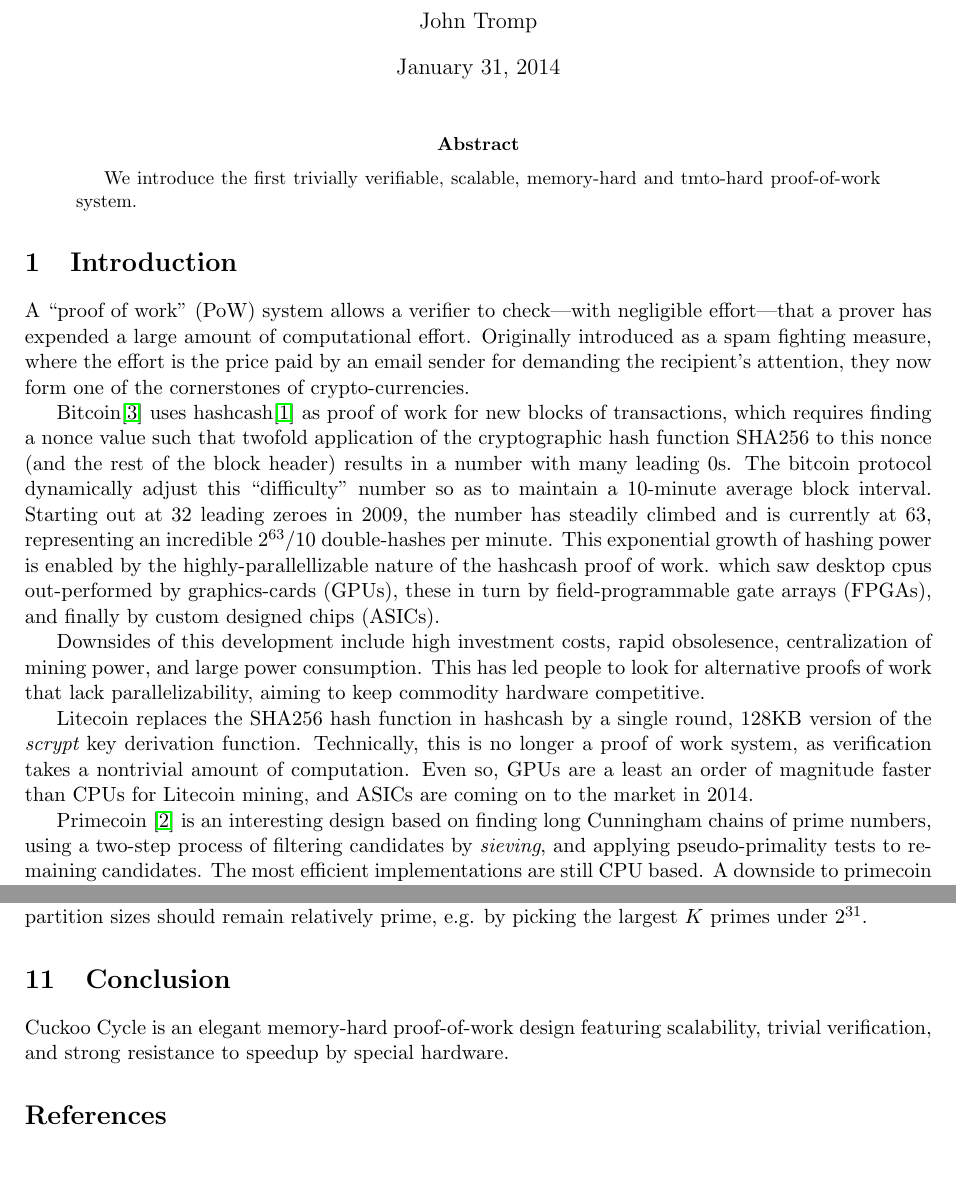
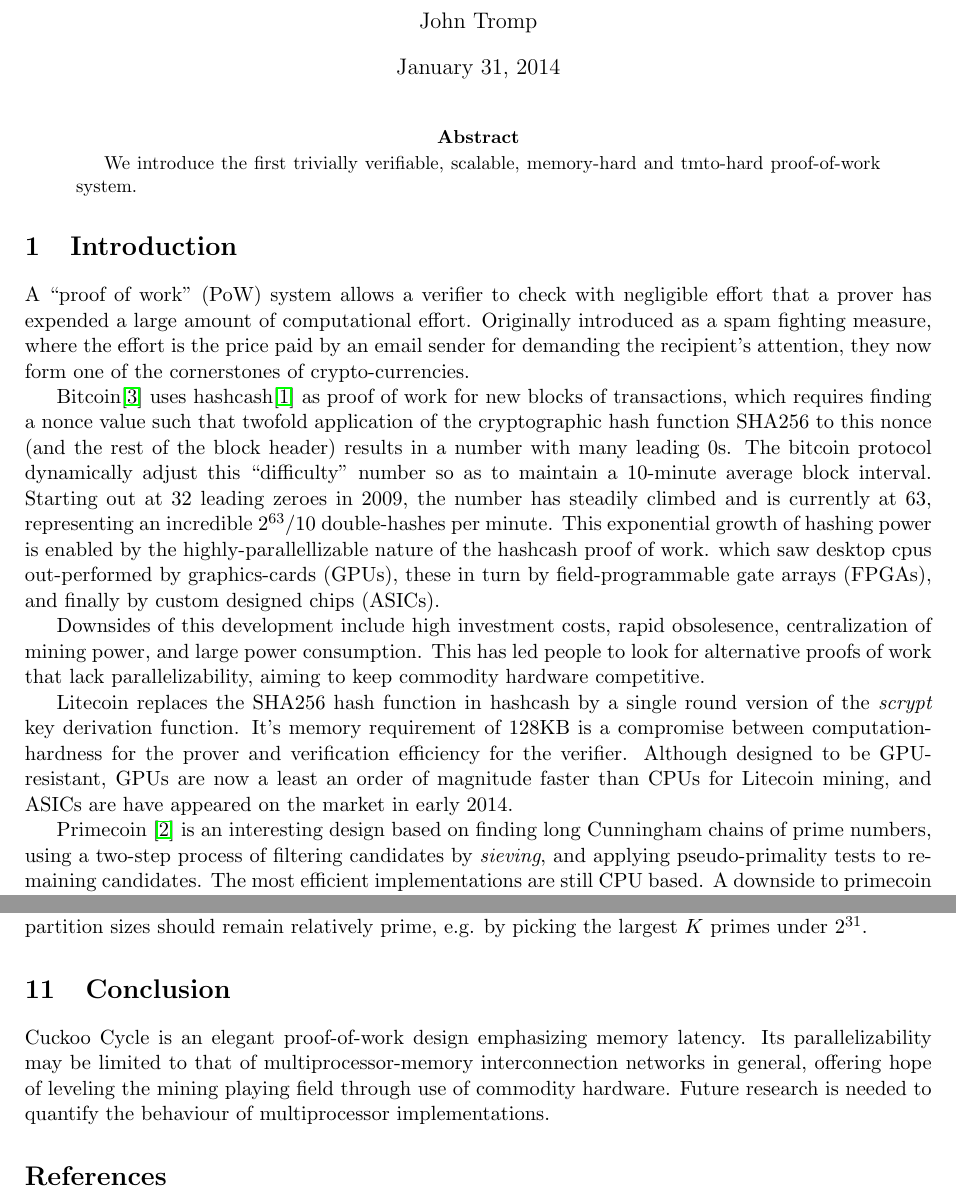
Before and after one commit to tromp/cuckoo, a LaTeX paper (cuckoo.tex): two parts of pages 1 and 5 of 7, joined at a grey line, cut so that both start at the same text, the shorter picture padded with empty space. Compiled offline with pdfLaTeX.

Commit message:
minor rewrite

```diff
--- a/cuckoo.tex
+++ b/cuckoo.tex
@@ -15,8 +15,8 @@
 \end{abstract}
 
 \section{Introduction}
-A ``proof of work'' (PoW) system allows a verifier to check---with
-negligible effort---that a prover has expended a large amount of computational effort.
+A ``proof of work'' (PoW) system allows a verifier to check with
+negligible effort that a prover has expended a large amount of computational effort.
 Originally introduced as a spam fighting measure,
 where the effort is the price paid by an email sender for demanding the recipient's attention,
 they now form one of the cornerstones of crypto-currencies.
@@ -39,10 +39,11 @@
 This has led people to look for alternative proofs of work that lack parallelizability,
 aiming to keep commodity hardware competitive.
 
-Litecoin replaces the SHA256 hash function in hashcash by a single round, 128KB version of the
-{\em scrypt} key derivation function. Technically, this is no longer a proof of work system, as
-verification takes a nontrivial amount of computation. Even so, GPUs are a least an order
-of magnitude faster than CPUs for Litecoin mining, and ASICs are coming on to the market in 2014.
+Litecoin replaces the SHA256 hash function in hashcash by a single round version of the
+{\em scrypt} key derivation function. It's memory requirement of 128KB is a compromise
+between computation-hardness for the prover and verification efficiency for the verifier.
+Although designed to be GPU-resistant, GPUs are now a least an order of magnitude faster
+than CPUs for Litecoin mining, and ASICs are have appeared on the market in early 2014.
 
 Primecoin~\cite{king2013} is an interesting design based on finding long Cunningham chains
 of prime numbers, using a two-step process of filtering candidates by {\em sieving}, and applying
@@ -270,8 +271,10 @@
 The partition sizes should remain relatively prime, e.g. by picking the largest $K$ primes under $2^{31}$.
 
 \section{Conclusion}
-Cuckoo Cycle is an elegant memory-hard proof-of-work design featuring
-scalability, trivial verification, and strong resistance to speedup by special hardware.
+Cuckoo Cycle is an elegant proof-of-work design emphasizing memory latency.
+Its parallelizability may be limited to that of multiprocessor-memory interconnection networks
+in general, offering hope of leveling the mining playing field through use of commodity hardware.
+Future research is needed to quantify the behaviour of multiprocessor implementations.
 
 \bibliographystyle{plain}
 \bibliography{cuckoo}
```
Also changed, not shown: cuckoo.tex (6 more changed lines).
